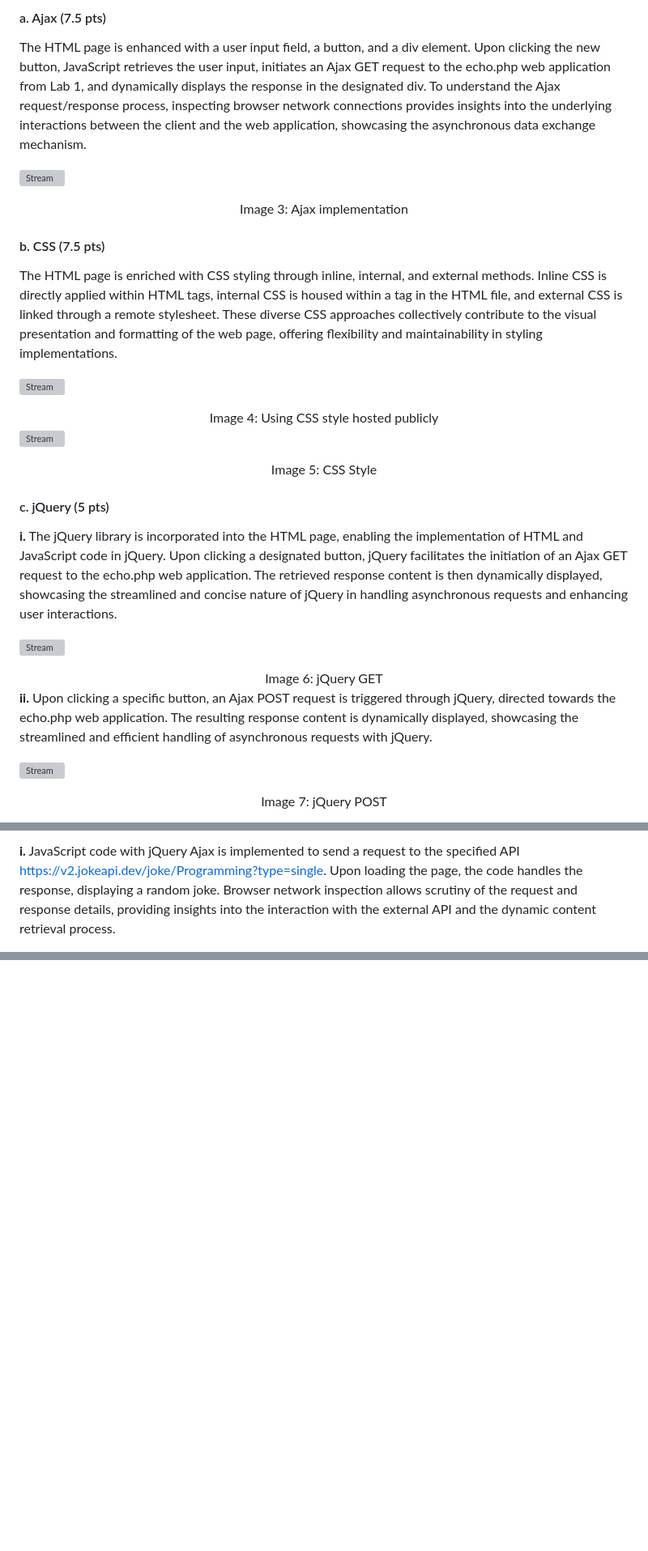
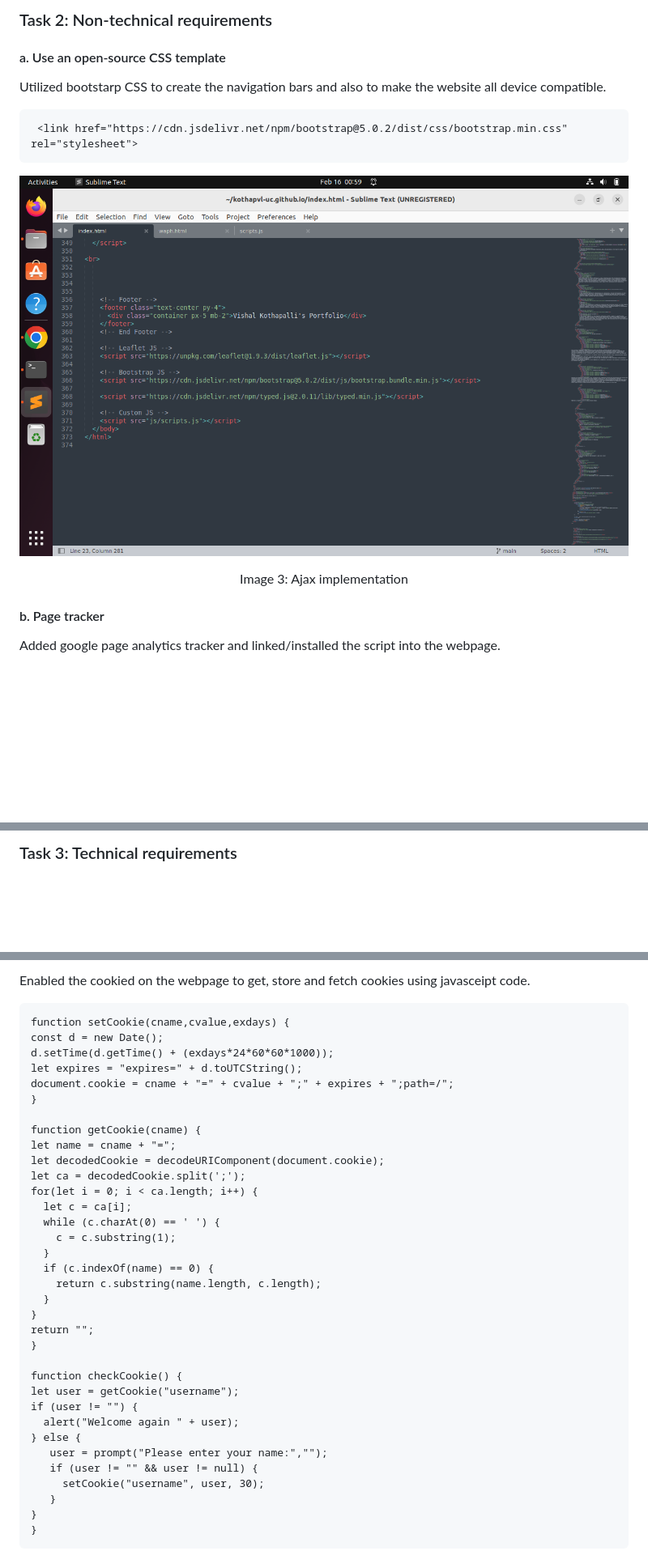
Before and after one commit to kothapvl-uc/kothapvl-uc.github.io, a Markdown page: README.md, 3 parts joined by grey strips. Shown: that part at 81% size. Rendered like a GitHub page; blank space fills up the shorter version; grey boxes are pictures that could not be loaded.

````diff
--- a/README.md
+++ b/README.md
@@ -47,33 +51,21 @@ The HTML page incorporates inline JavaScript to display the current date/time an
 
 
-####  a. Ajax (7.5 pts)
+### Task 2: Non-technical requirements
 
-The HTML page is enhanced with a user input field, a button, and a div element. Upon clicking the new button, JavaScript retrieves the user input, initiates an Ajax GET request to the echo.php web application from Lab 1, and dynamically displays the response in the designated div. To understand the Ajax request/response process, inspecting browser network connections provides insights into the underlying interactions between the client and the web application, showcasing the asynchronous data exchange mechanism.
 
-![Stream](<images/2-2a.png>)
+####  a. Use an open-source CSS template
+
+Utilized bootstarp CSS to create the navigation bars and also to make the website all device compatible.
+
+  ```
+   <link href="https://cdn.jsdelivr.net/npm/bootstrap@5.0.2/dist/css/bootstrap.min.css" rel="stylesheet">
+  ```
+
+![Stream](<images/Non-Tech Requirement-1.png>)
 <div align="center">Image 3: Ajax implementation</div>
 
-#### b. CSS (7.5 pts)
+#### b. Page tracker
 
-The HTML page is enriched with CSS styling through inline, internal, and external methods. Inline CSS is directly applied within HTML tags, internal CSS is housed within a <style> tag in the HTML file, and external CSS is linked through a remote stylesheet. These diverse CSS approaches collectively contribute to the visual presentation and formatting of the web page, offering flexibility and maintainability in styling implementations.
-
-![Stream](<images/2-2bi.png>)
-<div align="center">Image 4: Using CSS style hosted publicly</div>
-
-![Stream](<images/2-2bii.png>)
-<div align="center">Image 5: CSS Style</div>
-
-####  c. jQuery (5 pts)
-
-  **i.** The jQuery library is incorporated into the HTML page, enabling the implementation of HTML and JavaScript code in jQuery. Upon clicking a designated button, jQuery facilitates the initiation of an Ajax GET request to the echo.php web application. The retrieved response content is then dynamically displayed, showcasing the streamlined and concise nature of jQuery in handling asynchronous requests and enhancing user interactions.
-
-  ![Stream](<images/2-2ci.png>)
-<div align="center">Image 6: jQuery GET</div>
-
-  **ii.**
-Upon clicking a specific button, an Ajax POST request is triggered through jQuery, directed towards the echo.php web application. The resulting response content is dynamically displayed, showcasing the streamlined and efficient handling of asynchronous requests with jQuery.
-
-  ![Stream](<images/2-2cii.png>)
-<div align="center">Image 7: jQuery POST</div>
+Added google page analytics tracker and linked/installed the script into the webpage.
 
 
@@ -81,3 +74,3 @@ Upon clicking a specific button, an Ajax POST request is triggered through jQuer
 
-**i.** JavaScript code with jQuery Ajax is implemented to send a request to the specified API https://v2.jokeapi.dev/joke/Programming?type=single. Upon loading the page, the code handles the response, displaying a random joke. Browser network inspection allows scrutiny of the request and response details, providing insights into the interaction with the external API and the dynamic content retrieval process.
+### Task 3: Technical requirements
 
@@ -93,0 +97,41 @@ Upon clicking a specific button, an Ajax POST request is triggered through jQuer
+Enabled the cookied on the webpage to get, store and fetch cookies using javasceipt code.
+
+  ```
+function setCookie(cname,cvalue,exdays) {
+  const d = new Date();
+  d.setTime(d.getTime() + (exdays*24*60*60*1000));
+  let expires = "expires=" + d.toUTCString();
+  document.cookie = cname + "=" + cvalue + ";" + expires + ";path=/";
+}
+
+function getCookie(cname) {
+  let name = cname + "=";
+  let decodedCookie = decodeURIComponent(document.cookie);
+  let ca = decodedCookie.split(';');
+  for(let i = 0; i < ca.length; i++) {
+    let c = ca[i];
+    while (c.charAt(0) == ' ') {
+      c = c.substring(1);
+    }
+    if (c.indexOf(name) == 0) {
+      return c.substring(name.length, c.length);
+    }
+  }
+  return "";
+}
+
+function checkCookie() {
+  let user = getCookie("username");
+  if (user != "") {
+    alert("Welcome again " + user);
+  } else {
+     user = prompt("Please enter your name:","");
+     if (user != "" && user != null) {
+       setCookie("username", user, 30);
+     }
+  }
+}
+  ```
+
+
+
````
Also changed, not shown: other parts of README.md (+42 -21 lines).
